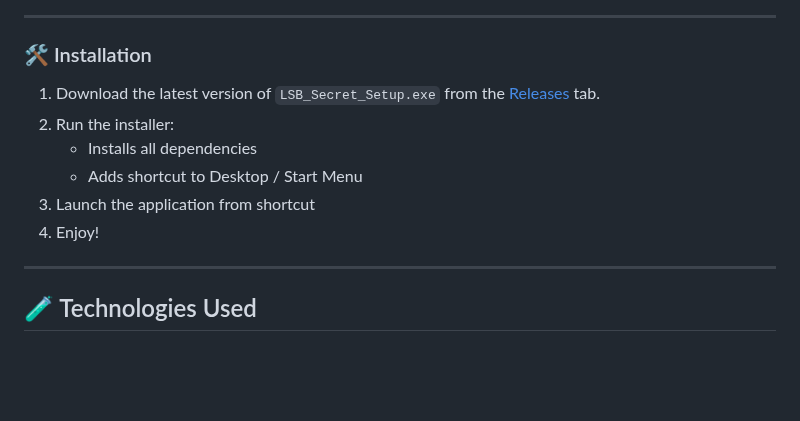
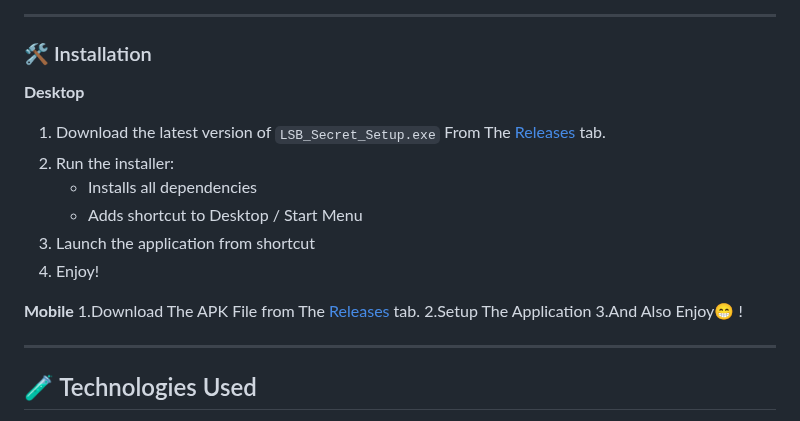
Before and after one commit to Yasser0Hamoda/LSB_Secret, a Markdown page: README.md, the part around one of its changes. GitHub-like rendering; blank space fills up the shorter version.

```diff
--- a/README.md
+++ b/README.md
@@ -89,12 +89,18 @@ The official website provides:
 
 ### 🛠 Installation
 
-1. Download the latest version of `LSB_Secret_Setup.exe` from the [Releases](https://github.com/Yasser0Hamoda/LSB_Secret/releases) tab.
+**Desktop**
+1. Download the latest version of `LSB_Secret_Setup.exe` From The [Releases](https://github.com/Yasser0Hamoda/LSB_Secret/releases) tab.
 2. Run the installer:
    - Installs all dependencies
    - Adds shortcut to Desktop / Start Menu
 3. Launch the application from shortcut
 4. Enjoy!
+
+**Mobile**
+1.Download The APK File from The [Releases](https://github.com/Yasser0Hamoda/LSB_Secret/releases) tab.
+2.Setup The Application
+3.And Also Enjoy😁 !
 
 ---
 
```
Also changed, not shown: other parts of README.md (+1 -1 lines).
